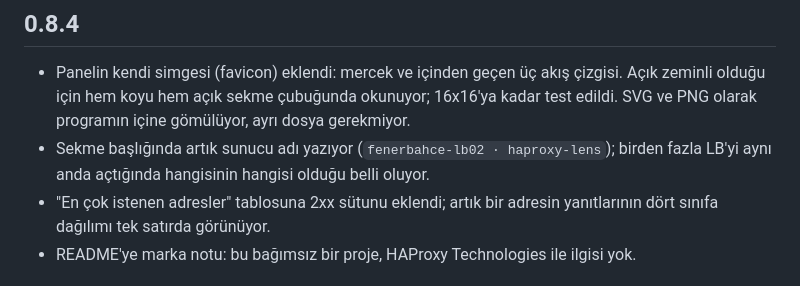
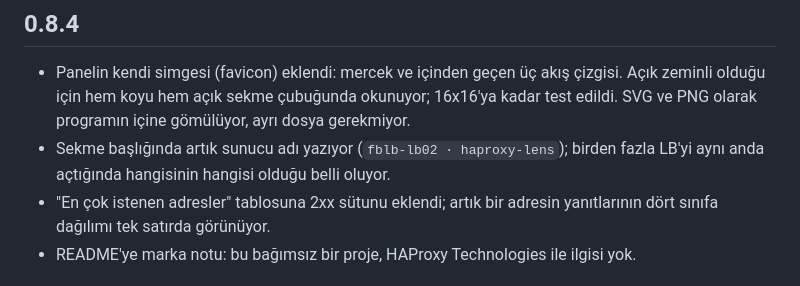
Before and after one commit to Onurbolatogluu/haproxy-lens, a Markdown page: CHANGELOG.md, the part around the change. Drawn GitHub-style.

Commit message:
Fix server name in tab title for load balancer
Updated server name in tab title for clarity when multiple load balancers are open.

```diff
--- a/CHANGELOG.md
+++ b/CHANGELOG.md
@@ -340,7 +340,7 @@ Tek satır: temiz bir klasöre indirir, doğrular, açar ve kurar; bir adım hat
 ## 0.8.4
 
 - Panelin kendi simgesi (favicon) eklendi: mercek ve içinden geçen üç akış çizgisi. Açık zeminli olduğu için hem koyu hem açık sekme çubuğunda okunuyor; 16x16'ya kadar test edildi. SVG ve PNG olarak programın içine gömülüyor, ayrı dosya gerekmiyor.
-- Sekme başlığında artık sunucu adı yazıyor (`fenerbahce-lb02 · haproxy-lens`); birden fazla LB'yi aynı anda açtığında hangisinin hangisi olduğu belli oluyor.
+- Sekme başlığında artık sunucu adı yazıyor (`fblb-lb02 · haproxy-lens`); birden fazla LB'yi aynı anda açtığında hangisinin hangisi olduğu belli oluyor.
 - "En çok istenen adresler" tablosuna 2xx sütunu eklendi; artık bir adresin yanıtlarının dört sınıfa dağılımı tek satırda görünüyor.
 - README'ye marka notu: bu bağımsız bir proje, HAProxy Technologies ile ilgisi yok.
 
```
